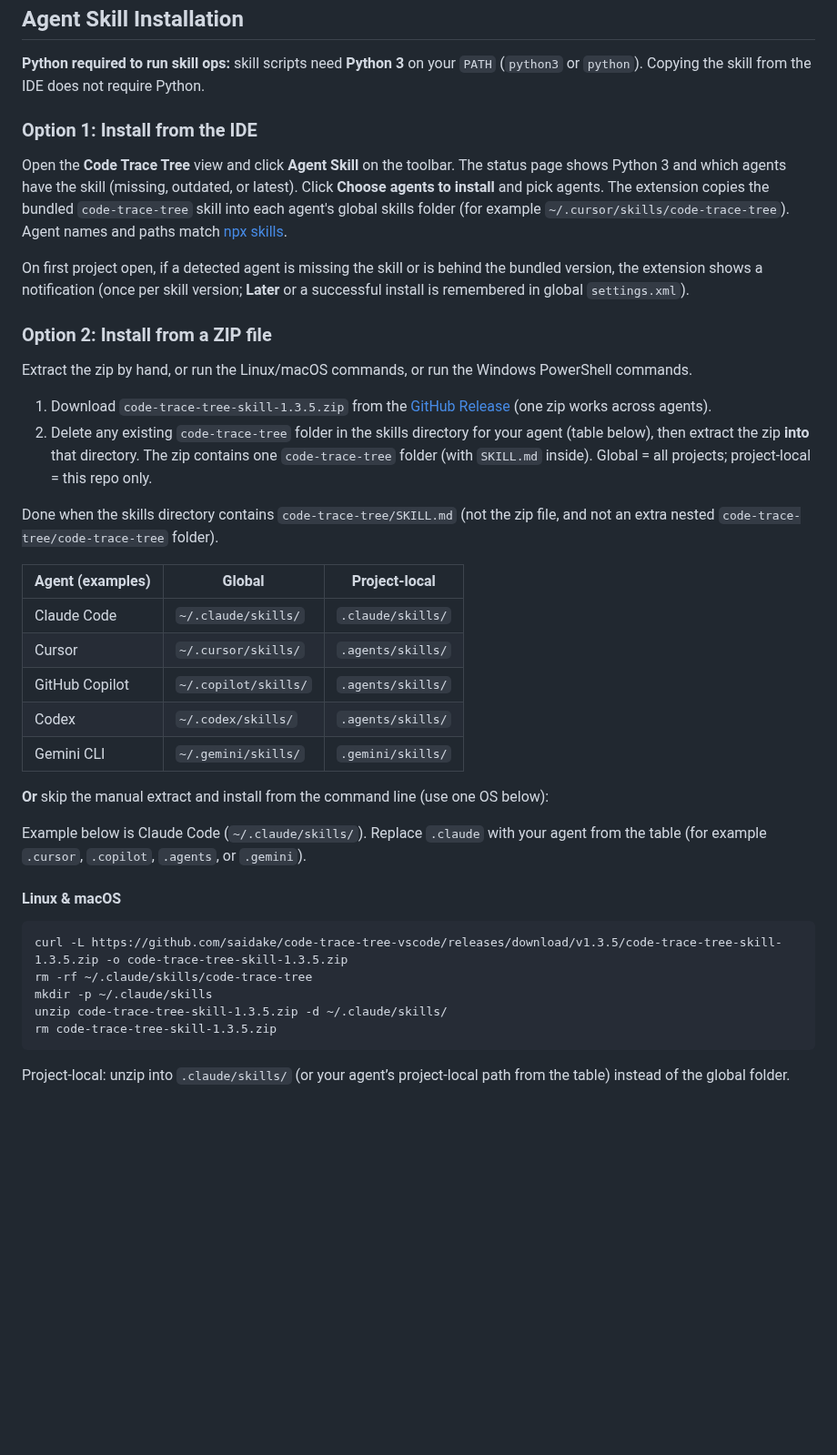
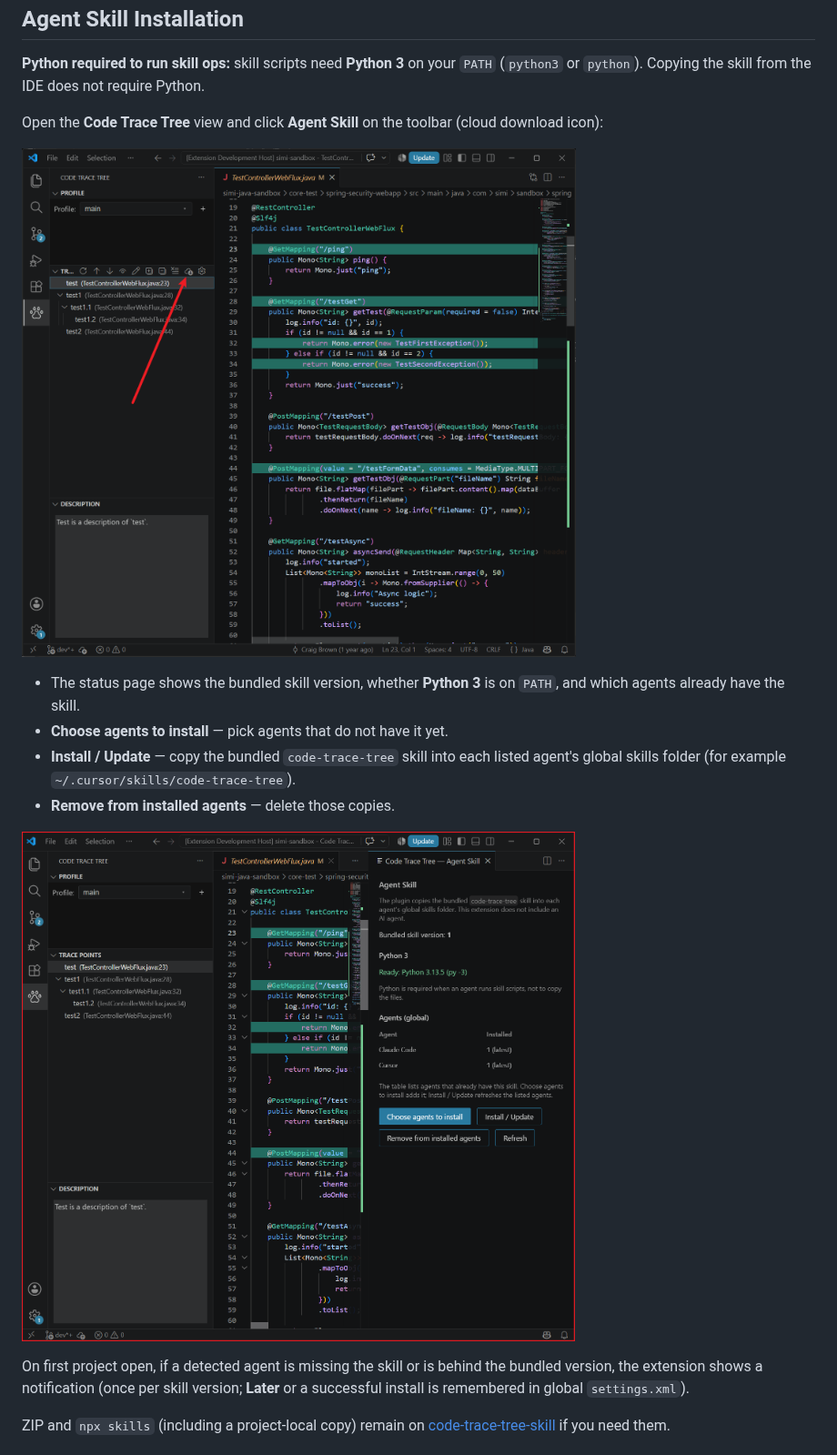
Before and after one commit to saidake/code-trace-tree-vscode, a Markdown page: README.md, the part around one of its changes. Shown at 91% size. GitHub-like rendering; pictures changed too: docs/assets/vscode-install-skill-1.png (added), docs/assets/vscode-install-skill-2.png (added); blank space fills up the shorter version.

Commit message:
[Docs] docs: show toolbar skill install and drop zip/npx options
Co-authored-by: Cursor <cursoragent@cursor.com>

```diff
--- a/README.md
+++ b/README.md
@@ -99,57 +99,32 @@
   <b>Python required to run skill ops:</b> skill scripts need <b>Python 3</b> on your
   <code>PATH</code> (<code>python3</code> or <code>python</code>). Copying the skill from the IDE does not require Python.
 </p>
-<h3>Option 1: Install from the IDE</h3>
 <p>
-  Open the <b>Code Trace Tree</b> view and click <b>Agent Skill</b> on the toolbar.
-  The status page shows Python 3 and which agents have the skill (missing, outdated, or latest).
-  Click <b>Choose agents to install</b> and pick agents. The extension copies the bundled
-  <code>code-trace-tree</code> skill into each agent's global skills folder
-  (for example <code>~/.cursor/skills/code-trace-tree</code>). Agent names and paths match
-  <a href="https://github.com/vercel-labs/skills">npx skills</a>.
+  Open the <b>Code Trace Tree</b> view and click <b>Agent Skill</b> on the toolbar
+  (cloud download icon):
+</p>
+<p>
+  <img src="docs/assets/vscode-install-skill-1.png" alt="Click Agent Skill on the Code Trace Tree toolbar">
+</p>
+<ul>
+  <li>The status page shows the bundled skill version, whether <b>Python 3</b> is on
+    <code>PATH</code>, and which agents already have the skill.</li>
+  <li><b>Choose agents to install</b> — pick agents that do not have it yet.</li>
+  <li><b>Install / Update</b> — copy the bundled <code>code-trace-tree</code> skill into
+    each listed agent's global skills folder
+    (for example <code>~/.cursor/skills/code-trace-tree</code>).</li>
+  <li><b>Remove from installed agents</b> — delete those copies.</li>
+</ul>
+<p>
+  <img src="docs/assets/vscode-install-skill-2.png" alt="Agent Skill status page: choose agents, install or update, or remove">
 </p>
 <p>
   On first project open, if a detected agent is missing the skill or is behind the bundled
   version, the extension shows a notification (once per skill version; <b>Later</b> or a
   successful install is remembered in global <code>settings.xml</code>).
 </p>
-<h3>Option 2: Install from a ZIP file</h3>
 <p>
-  Extract the zip by hand, or run the Linux/macOS commands, or run the Windows PowerShell commands.
+  ZIP and <code>npx skills</code> (including a project-local copy) remain on
+  <a href="https://github.com/saidake/code-trace-tree-skill">code-trace-tree-skill</a>
+  if you need them.
 </p>
-<ol>
-  <li>Download <code>code-trace-tree-skill-1.3.5.zip</code> from the <a href="https://github.com/saidake/code-trace-tree-vscode/releases/tag/v1.3.5">GitHub Release</a> (one zip works across agents).</li>
-  <li>Delete any existing <code>code-trace-tree</code> folder in the skills directory for your agent (table below), then extract the zip <b>into</b> that directory. The zip contains one <code>code-trace-tree</code> folder (with <code>SKILL.md</code> inside). Global = all projects; project-local = this repo only.</li>
-</ol>
-<p>
-  Done when the skills directory contains <code>code-trace-tree/SKILL.md</code>
-  (not the zip file, and not an extra nested <code>code-trace-tree/code-trace-tree</code> folder).
-</p>
-<table>
-  <thead>
-    <tr><th>Agent (examples)</th><th>Global</th><th>Project-local</th></tr>
-  </thead>
-  <tbody>
-    <tr><td>Claude Code</td><td><code>~/.claude/skills/</code></td><td><code>.claude/skills/</code></td></tr>
-    <tr><td>Cursor</td><td><code>~/.cursor/skills/</code></td><td><code>.agents/skills/</code></td></tr>
-    <tr><td>GitHub Copilot</td><td><code>~/.copilot/skills/</code></td><td><code>.agents/skills/</code></td></tr>
-    <tr><td>Codex</td><td><code>~/.codex/skills/</code></td><td><code>.agents/skills/</code></td></tr>
-    <tr><td>Gemini CLI</td><td><code>~/.gemini/skills/</code></td><td><code>.gemini/skills/</code></td></tr>
-  </tbody>
-</table>
-
-<p><b>Or</b> skip the manual extract and install from the command line (use one OS below):</p>
-<p>
-  Example below is Claude Code (<code>~/.claude/skills/</code>).
-  Replace <code>.claude</code> with your agent from the table
-  (for example <code>.cursor</code>, <code>.copilot</code>, <code>.agents</code>, or <code>.gemini</code>).
-</p>
-<h4>Linux &amp; macOS</h4>
-<pre><code>curl -L https://github.com/saidake/code-trace-tree-vscode/releases/download/v1.3.5/code-trace-tree-skill-1.3.5.zip -o code-trace-tree-skill-1.3.5.zip</code>
-<code>rm -rf ~/.claude/skills/code-trace-tree</code>
-<code>mkdir -p ~/.claude/skills</code>
-<code>unzip code-trace-tree-skill-1.3.5.zip -d ~/.claude/skills/</code>
-<code>rm code-trace-tree-skill-1.3.5.zip</code>
-</pre>
-<p>Project-local: unzip into <code>.claude/skills/</code> (or your agent’s project-local path from the table) instead of the global folder.</p>
-
```
Also changed, not shown: other parts of README.md (+1 -31 lines), main/CHANGELOG.md (+7 -1 lines), 1 other file.
